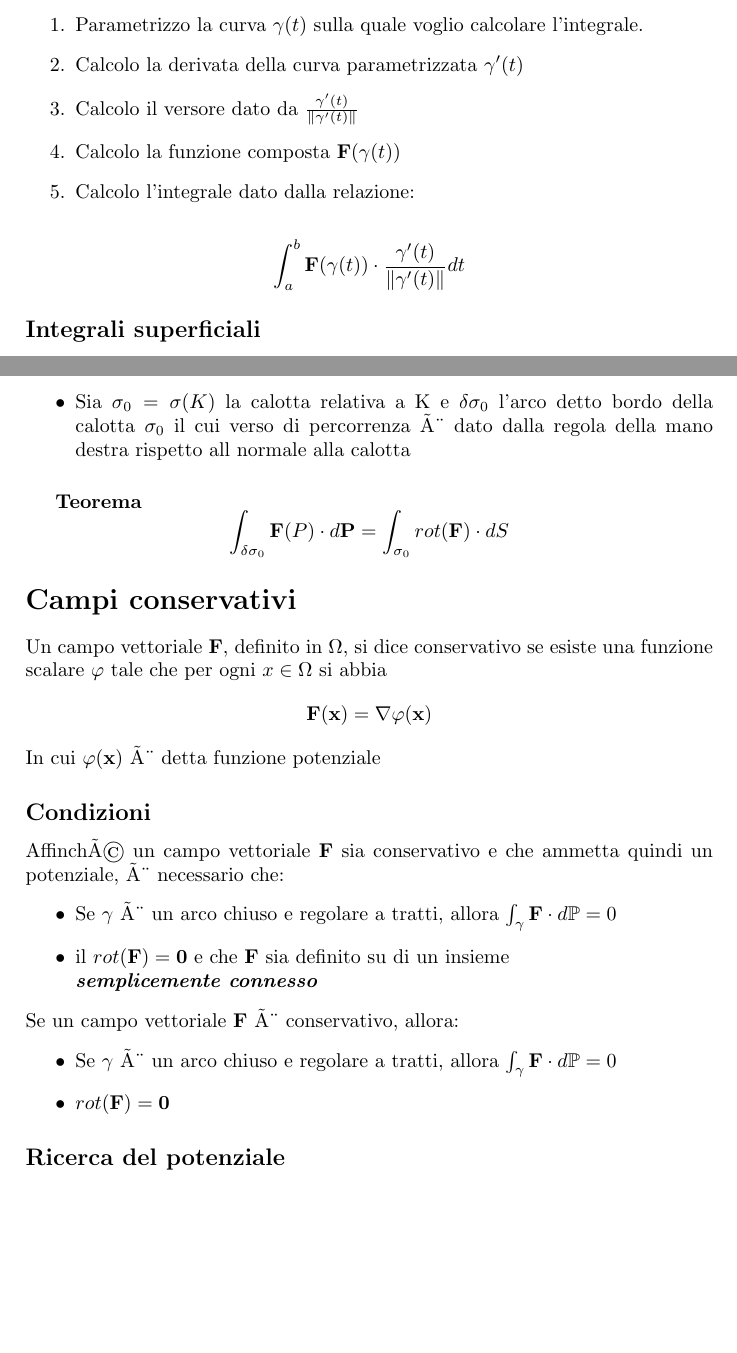
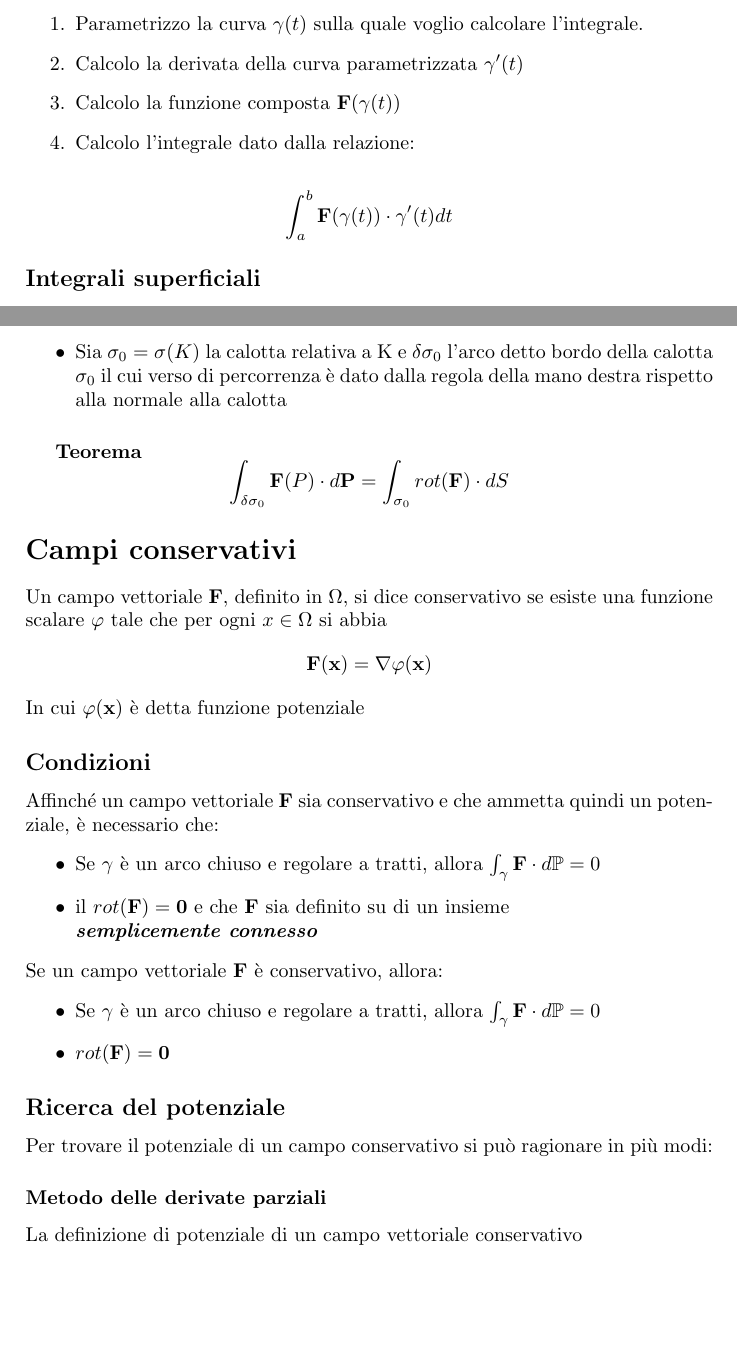
Before and after one commit to Lethifold/metodi-analisi-2, a LaTeX document (Metodi risolutivi per gli esercizi di Analisi.tex): two parts of pages 4 and 6 of 6, joined at a grey line, cut so that both start at the same text, the shorter picture padded with empty space. Compiled offline with pdfLaTeX.

Commit message:
Messo a posto il problema della codifica
Sostituito un comando di un pacchetto che faceva casino

```diff
--- a/Metodi risolutivi per gli esercizi di Analisi.tex
+++ b/Metodi risolutivi per gli esercizi di Analisi.tex
@@ -1,5 +1,5 @@
 \documentclass[10pt,a4paper]{report}
-\usepackage[latin1]{inputenc}
+\usepackage[utf8]{inputenc}
 \usepackage{amsmath}
 \usepackage{amsfonts}
 \usepackage{amssymb}
@@ -122,12 +123,11 @@
 			\begin{enumerate}
 				\item Parametrizzo la curva $ \gamma(t) $ sulla quale voglio calcolare l'integrale.
 				\item Calcolo la derivata della curva parametrizzata $ \gamma ' (t) $
-				\item Calcolo il versore dato da $ \frac{\gamma '(t)}{\norm{\gamma '(t)}} $
 				\item Calcolo la funzione composta $ \mathbf{F}(\gamma (t)) $
 				\item Calcolo l'integrale dato dalla relazione:
 				\end{enumerate}
 
-		\[ \int_{a}^{b} \mathbf{F}(\gamma (t)) \cdot \frac{\gamma '(t)}{\norm{\gamma '(t)}} dt \]
+		\[ \int_{a}^{b} \mathbf{F}(\gamma (t)) \cdot \gamma '(t) dt \]
 
 		\subsection*{Integrali \textbf{superficiali}}
 			\begin{enumerate}
@@ -203,7 +203,7 @@
 					\item $\mathbf{F}$ patto costituito dal sostegno po vettoriale definito in un $ \Omega \in \mathbb{R}^{3} $
 					\item Sia K il compatto costituito dal sostegno di un arco chiuso, semplice e regolare a tratti $ \gamma $ e dal suo interno.
 					\item $ \gamma $ è orientata in modo da lasciare alla sinistra il suo interno
-					\item Sia $ \sigma_{0} = \sigma(K) $ la calotta relativa a K e $ \delta \sigma_{0} $ l'arco detto bordo della calotta $ \sigma_{0} $  il cui verso di percorrenza è dato dalla regola della mano destra  rispetto all normale alla calotta
+					\item Sia $ \sigma_{0} = \sigma(K) $ la calotta relativa a K e $ \delta \sigma_{0} $ l'arco detto bordo della calotta $ \sigma_{0} $  il cui verso di percorrenza è dato dalla regola della mano destra  rispetto alla normale alla calotta
 				\end{itemize}
 				\subparagraph{Teorema}
 				\[ \int_{\delta \sigma_{0}} \mathbf{F}(P) \cdot d \mathbf{P} = \int_{ \sigma_{0}} rot(\mathbf{F}) \cdot d S\]
@@ -228,7 +228,13 @@
 				\item Se $ \gamma $ è un arco chiuso e regolare a tratti, allora $ \int_{\gamma } \mathbf{F} \cdot d\mathbb{P}  =  0$
 				\item $ rot(\mathbf{F}) = \textbf{0} $
 			\end{itemize}
+
 			\subsection*{Ricerca del potenziale}
+			Per trovare il potenziale di un campo conservativo si può ragionare in più modi:
+
+                \subsubsection{Metodo delle derivate parziali}
+                La definizione di potenziale di un campo vettoriale conservativo
+
 
 
 \end{document}
```
Also changed, not shown: Metodi risolutivi per gli esercizi di Analisi.pdf, Metodi risolutivi per gli esercizi di Analisi.tex (9 more changed lines).
